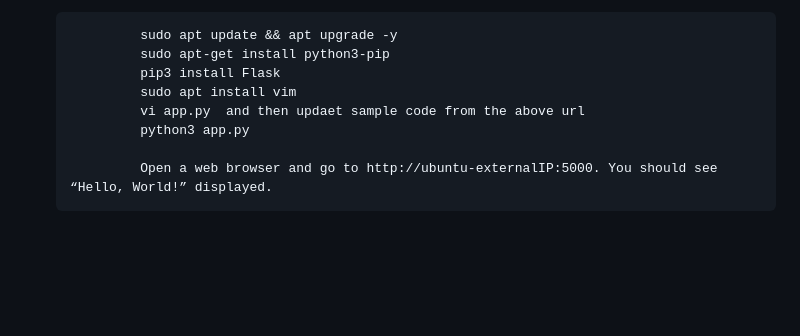
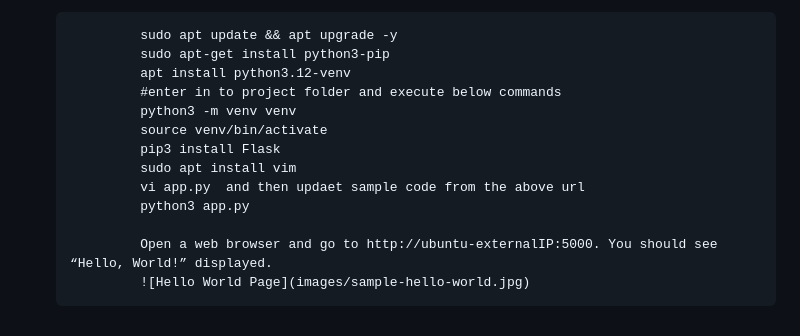
Before and after one commit to krishnazen27/20100882-project, a Markdown page: README.md, the part around the change. GitHub-like rendering; blank space fills up the shorter version.

Commit message:
updated Readme file with installation and configuration in server
updated Readme file with installation and configuration in server

```diff
--- a/README.md
+++ b/README.md
@@ -19,9 +19,14 @@
 
                 sudo apt update && apt upgrade -y
                 sudo apt-get install python3-pip
+                apt install python3.12-venv
+                #enter in to project folder and execute below commands
+                python3 -m venv venv
+                source venv/bin/activate
                 pip3 install Flask
                 sudo apt install vim
                 vi app.py  and then updaet sample code from the above url
                 python3 app.py
 
                 Open a web browser and go to http://ubuntu-externalIP:5000. You should see “Hello, World!” displayed.
+                ![Hello World Page](images/sample-hello-world.jpg)
```
Also changed, not shown: image.png (added), images/sample-hello-world.jpg (added).
